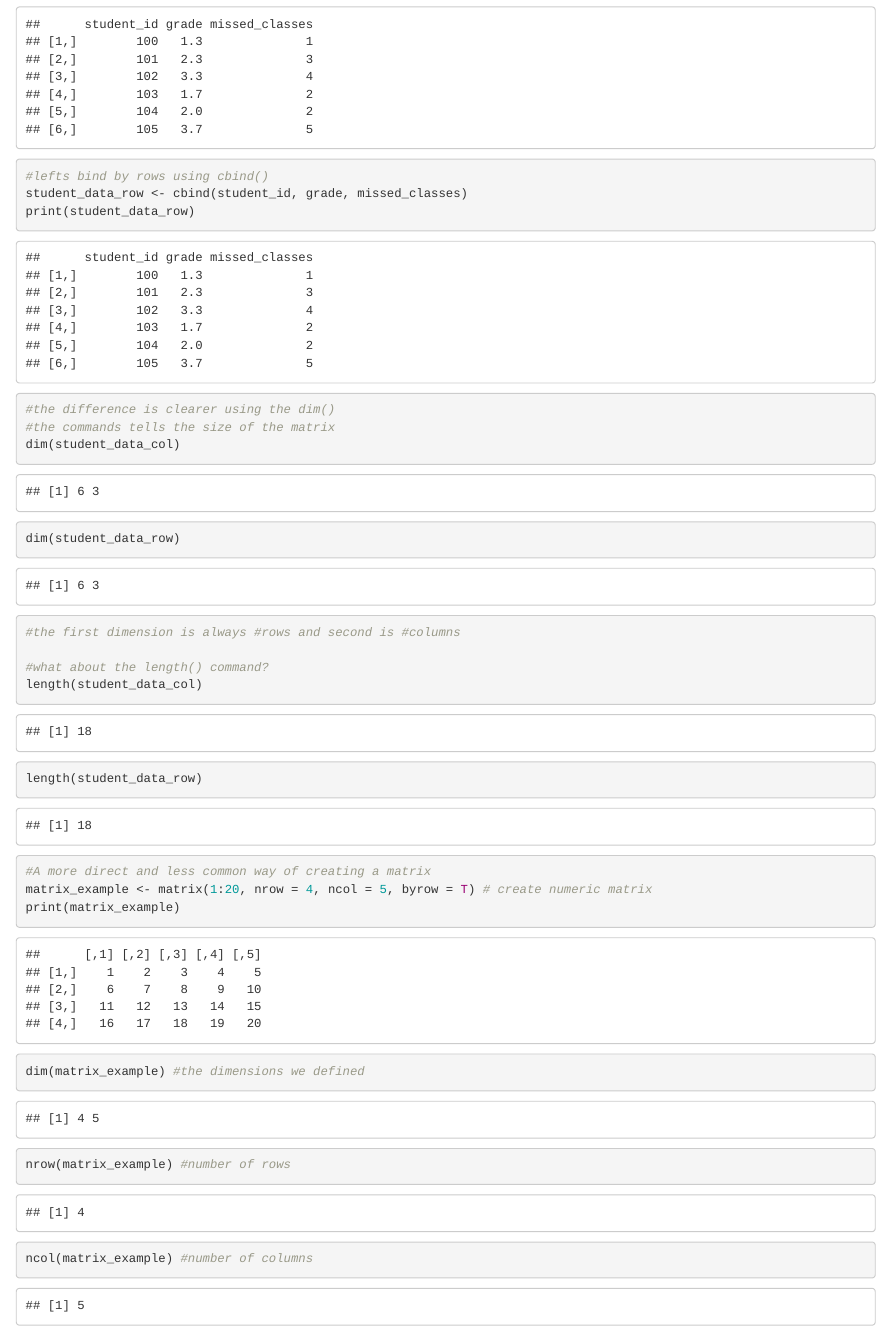
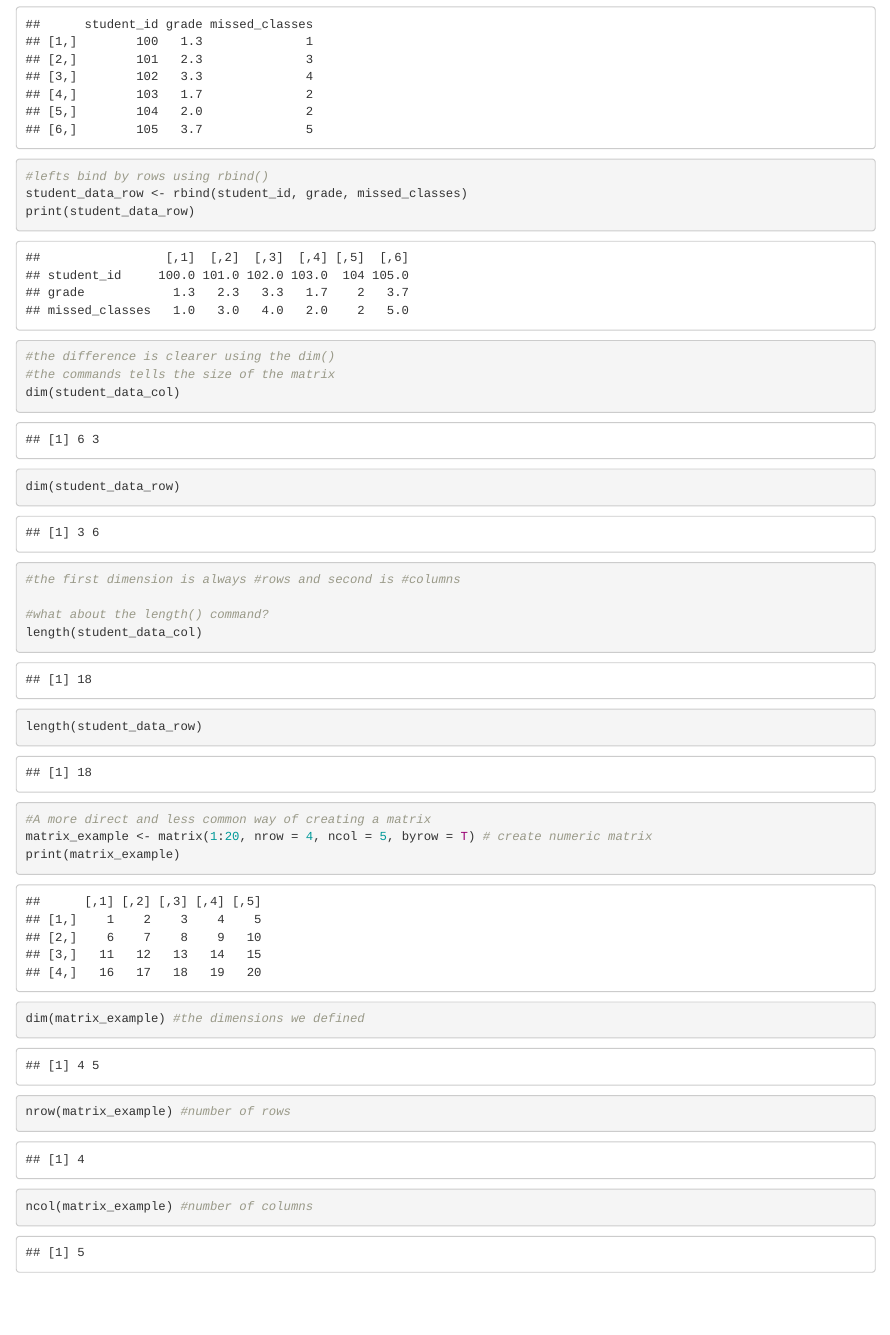
Before and after one commit to davidgrundmanns/R_Intro_2025, an R Markdown document (Intro_to_R_Session_1.Rmd): the page in a window 1100 px wide, from 17290 px down. Rendered offline with R 4.5, knitr and Pandoc, with nearby package versions.

Commit message:
Update Intro_to_R_Session_1.Rmd

```diff
--- a/Intro_to_R_Session_1.Rmd
+++ b/Intro_to_R_Session_1.Rmd
@@ -778,8 +778,8 @@ student_data_col <- cbind(student_id, grade, missed_classes)
 print(student_data_col)
 
 
-#lefts bind by rows using cbind()
-student_data_row <- cbind(student_id, grade, missed_classes)
+#lefts bind by rows using rbind()
+student_data_row <- rbind(student_id, grade, missed_classes)
 print(student_data_row)
 
 #the difference is clearer using the dim()
```
